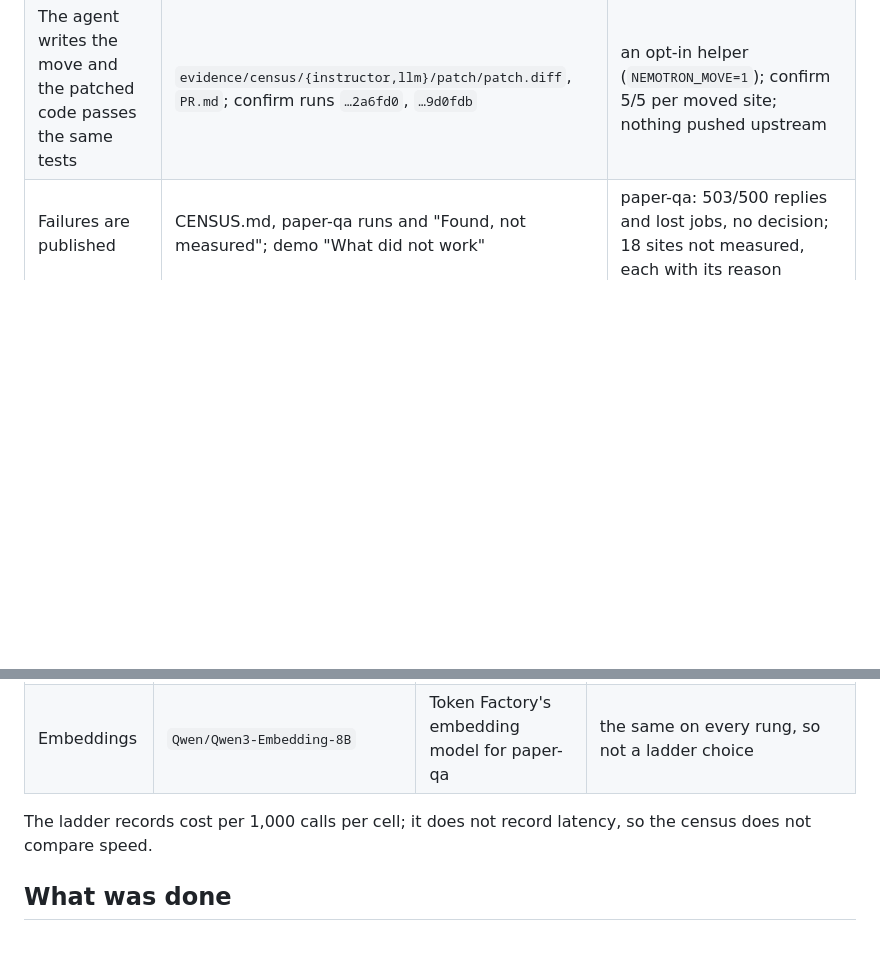
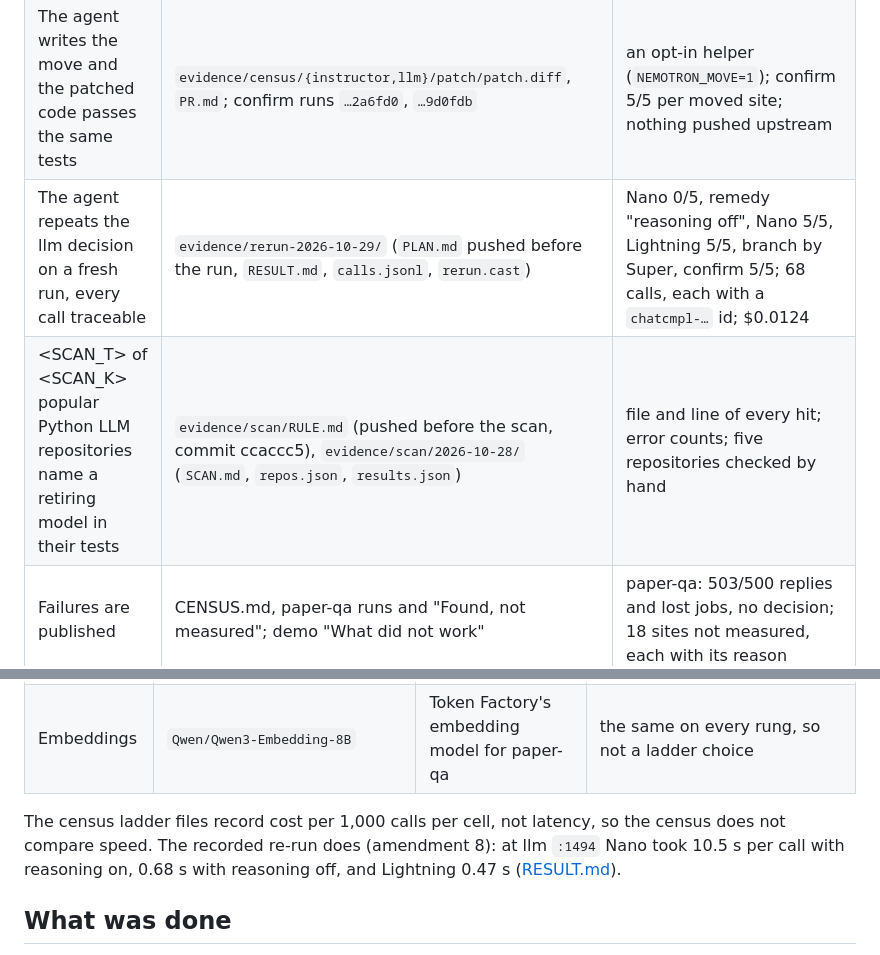
Before and after one commit to retailbox-automation/model-moving-day, a Markdown page: README.md, 2 parts joined by grey strips. GitHub-like rendering; blank space fills up the shorter version.

```diff
--- a/README.md
+++ b/README.md
@@ -25,6 +40,8 @@ manifest) was not met. Every cell, failures included: [CENSUS.md](CENSUS.md).
 | Each decision has a receipt against the next bigger Nemotron | CENSUS.md "Every cell", fallback rows; demo receipt panel | `retry.py:224` Lightning $0.046 vs Super $0.157 per 1,000 calls; `retry.py:523` Super $0.170 vs Ultra $0.659; `llm_validators.py:34` Nano $0.101 vs Lightning $0.073 |
 | The `'\nYES'` fix at llm `:1494` is rule-backed, not a discovery | `evidence/census/llm/ladder-20261024T115937Z-6e8505.json` → `fixes` | diagnosis by a proxy rule, fix from the pre-registered list, `applied_calls` 15 |
 | The agent writes the move and the patched code passes the same tests | `evidence/census/{instructor,llm}/patch/patch.diff`, `PR.md`; confirm runs `…2a6fd0`, `…9d0fdb` | an opt-in helper (`NEMOTRON_MOVE=1`); confirm 5/5 per moved site; nothing pushed upstream |
+| The agent repeats the llm decision on a fresh run, every call traceable | `evidence/rerun-2026-10-29/` (`PLAN.md` pushed before the run, `RESULT.md`, `calls.jsonl`, `rerun.cast`) | Nano 0/5, remedy "reasoning off", Nano 5/5, Lightning 5/5, branch by Super, confirm 5/5; 68 calls, each with a `chatcmpl-…` id; $0.0124 |
+| <SCAN_T> of <SCAN_K> popular Python LLM repositories name a retiring model in their tests | `evidence/scan/RULE.md` (pushed before the scan, commit ccaccc5), `evidence/scan/2026-10-28/` (`SCAN.md`, `repos.json`, `results.json`) | file and line of every hit; error counts; five repositories checked by hand |
 | Failures are published | CENSUS.md, paper-qa runs and "Found, not measured"; demo "What did not work" | paper-qa: 503/500 replies and lost jobs, no decision; 18 sites not measured, each with its reason |
 
 How this differs from routing each step to a model by price: here the target repository's own frozen tests choose the
@@ -46,7 +63,9 @@ own sources.
 | Planner ("brain") | Super for repositories under about 200K tokens of source, Ultra above (`census/MANIFEST.json` `rules.brain`) | reads a red cell's call log, picks a fix from the pre-registered list, writes the patch | Super for llm (picked "reasoning off" at `:1494`); Ultra for instructor (wrote the migration branch, fourth attempt confirmed) |
 | Embeddings | `Qwen/Qwen3-Embedding-8B` | Token Factory's embedding model for paper-qa | the same on every rung, so not a ladder choice |
 
-The ladder records cost per 1,000 calls per cell; it does not record latency, so the census does not compare speed.
+The census ladder files record cost per 1,000 calls per cell, not latency, so the census does not compare speed. The
+recorded re-run does (amendment 8): at llm `:1494` Nano took 10.5 s per call with reasoning on, 0.68 s with reasoning
+off, and Lightning 0.47 s ([RESULT.md](evidence/rerun-2026-10-29/RESULT.md)).
 
 ## What was done
 
```
Also changed, not shown: other parts of README.md (+31 -14 lines).
